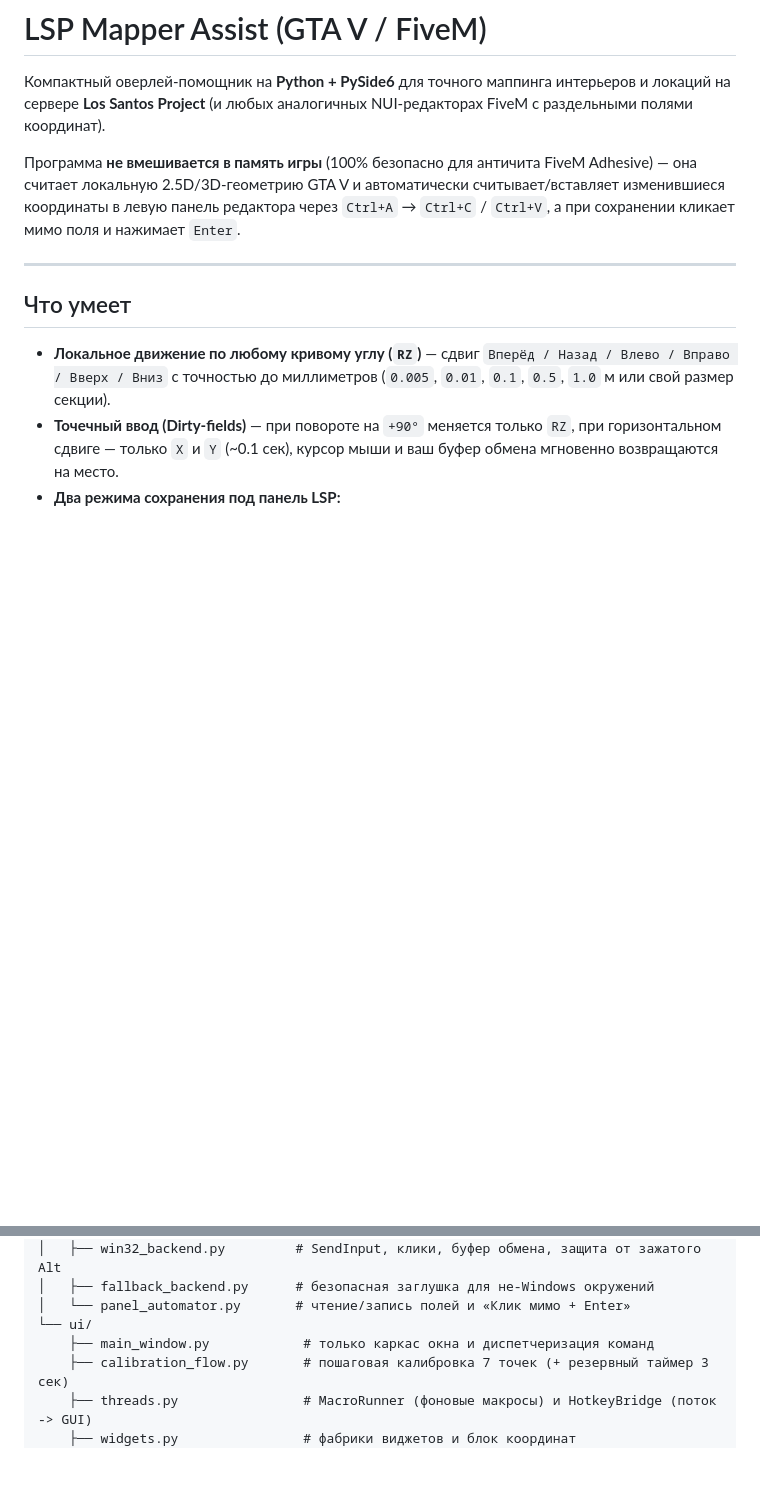
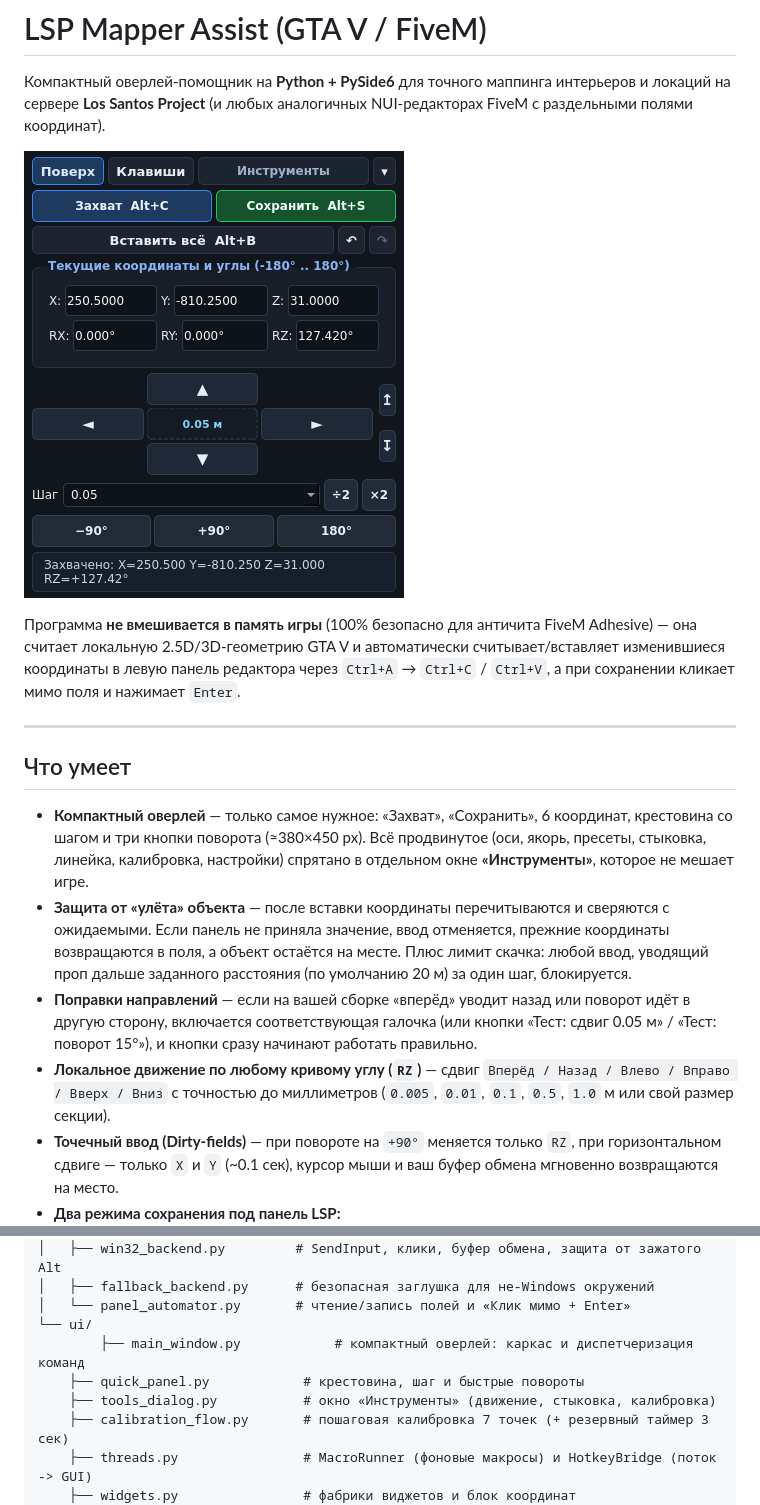
Before and after one commit to Ven4esters/Mappers-Overlay-Redux, a Markdown page: README.md, 2 parts joined by grey strips. GitHub-like rendering; pictures changed too: docs/screenshot-main.png (added); blank space fills up the shorter version.

```diff
--- a/README.md
+++ b/README.md
@@ -1,6 +1,8 @@
 # LSP Mapper Assist (GTA V / FiveM)
 
 Компактный оверлей-помощник на **Python + PySide6** для точного маппинга интерьеров и локаций на сервере **Los Santos Project** (и любых аналогичных NUI-редакторах FiveM с раздельными полями координат).
+
+![Главное окно](docs/screenshot-main.png)
 
 Программа **не вмешивается в память игры** (100% безопасно для античита FiveM Adhesive) — она считает локальную 2.5D/3D-геометрию GTA V и автоматически считывает/вставляет изменившиеся координаты в левую панель редактора через `Ctrl+A` → `Ctrl+C` / `Ctrl+V`, а при сохранении кликает мимо поля и нажимает `Enter`.
 
@@ -8,6 +10,9 @@
 
 ## Что умеет
 
+* **Компактный оверлей** — только самое нужное: «Захват», «Сохранить», 6 координат, крестовина со шагом и три кнопки поворота (≈380×450 px). Всё продвинутое (оси, якорь, пресеты, стыковка, линейка, калибровка, настройки) спрятано в отдельном окне **«Инструменты»**, которое не мешает игре.
+* **Защита от «улёта» объекта** — после вставки координаты перечитываются и сверяются с ожидаемыми. Если панель не приняла значение, ввод отменяется, прежние координаты возвращаются в поля, а объект остаётся на месте. Плюс лимит скачка: любой ввод, уводящий проп дальше заданного расстояния (по умолчанию 20 м) за один шаг, блокируется.
+* **Поправки направлений** — если на вашей сборке «вперёд» уводит назад или поворот идёт в другую сторону, включается соответствующая галочка (или кнопки «Тест: сдвиг 0.05 м» / «Тест: поворот 15°»), и кнопки сразу начинают работать правильно.
 * **Локальное движение по любому кривому углу (`RZ`)** — сдвиг `Вперёд / Назад / Влево / Вправо / Вверх / Вниз` с точностью до миллиметров (`0.005`, `0.01`, `0.1`, `0.5`, `1.0` м или свой размер секции).
 * **Точечный ввод (Dirty-fields)** — при повороте на `+90°` меняется только `RZ`, при горизонтальном сдвиге — только `X` и `Y` (~0.1 сек), курсор мыши и ваш буфер обмена мгновенно возвращаются на место.
 * **Два режима сохранения под панель LSP:**
@@ -85,7 +90,9 @@ mapper_assist/
 │   ├── fallback_backend.py      # безопасная заглушка для не-Windows окружений
 │   └── panel_automator.py       # чтение/запись полей и «Клик мимо + Enter»
 └── ui/
-    ├── main_window.py            # только каркас окна и диспетчеризация команд
+        ├── main_window.py            # компактный оверлей: каркас и диспетчеризация команд
+    ├── quick_panel.py            # крестовина, шаг и быстрые повороты
+    ├── tools_dialog.py           # окно «Инструменты» (движение, стыковка, калибровка)
     ├── calibration_flow.py       # пошаговая калибровка 7 точек (+ резервный таймер 3 сек)
     ├── threads.py                # MacroRunner (фоновые макросы) и HotkeyBridge (поток -> GUI)
     ├── widgets.py                # фабрики виджетов и блок координат
```
Also changed, not shown: other parts of README.md (+21 -0 lines), docs/screenshot-join.png (added), docs/screenshot-tools.png (added), 15 other files.
